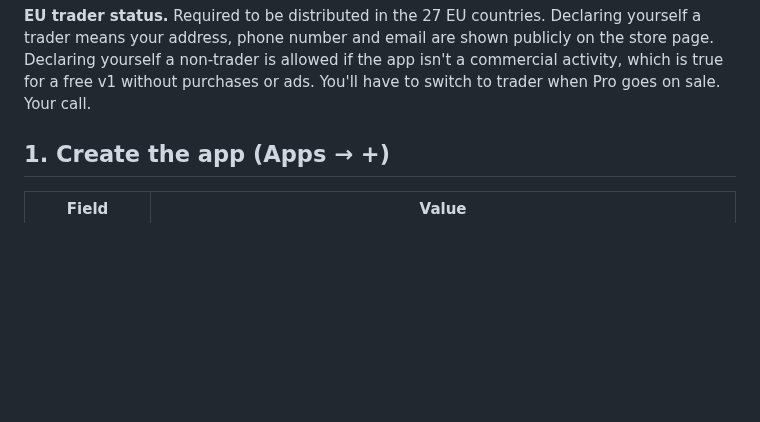
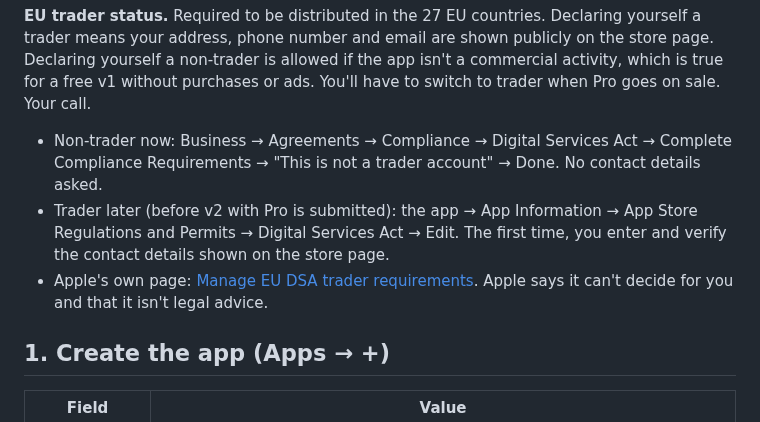
Before and after one commit to benjcvd/wheretokite, a Markdown page: docs/APP_STORE_CONNECT.md, the part around the change. Drawn GitHub-style; blank space fills up the shorter version.

Commit message:
ASC guide: exact steps for EU non-trader now, trader before Pro
Co-Authored-By: Claude Opus 5.5 <noreply@anthropic.com>

```diff
--- a/docs/APP_STORE_CONNECT.md
+++ b/docs/APP_STORE_CONNECT.md
@@ -21,6 +21,14 @@ trader means your address, phone number and email are shown publicly on the stor
 Declaring yourself a non-trader is allowed if the app isn't a commercial activity, which is
 true for a free v1 without purchases or ads. You'll have to switch to trader when Pro goes on
 sale. Your call.
+
+- Non-trader now: Business → Agreements → Compliance → Digital Services Act → Complete
+  Compliance Requirements → "This is not a trader account" → Done. No contact details asked.
+- Trader later (before v2 with Pro is submitted): the app → App Information → App Store
+  Regulations and Permits → Digital Services Act → Edit. The first time, you enter and verify
+  the contact details shown on the store page.
+- Apple's own page: [Manage EU DSA trader requirements](https://developer.apple.com/help/app-store-connect/manage-compliance-information/manage-european-union-digital-services-act-trader-requirements/).
+  Apple says it can't decide for you and that it isn't legal advice.
 
 ## 1. Create the app (Apps → +)
 
```
